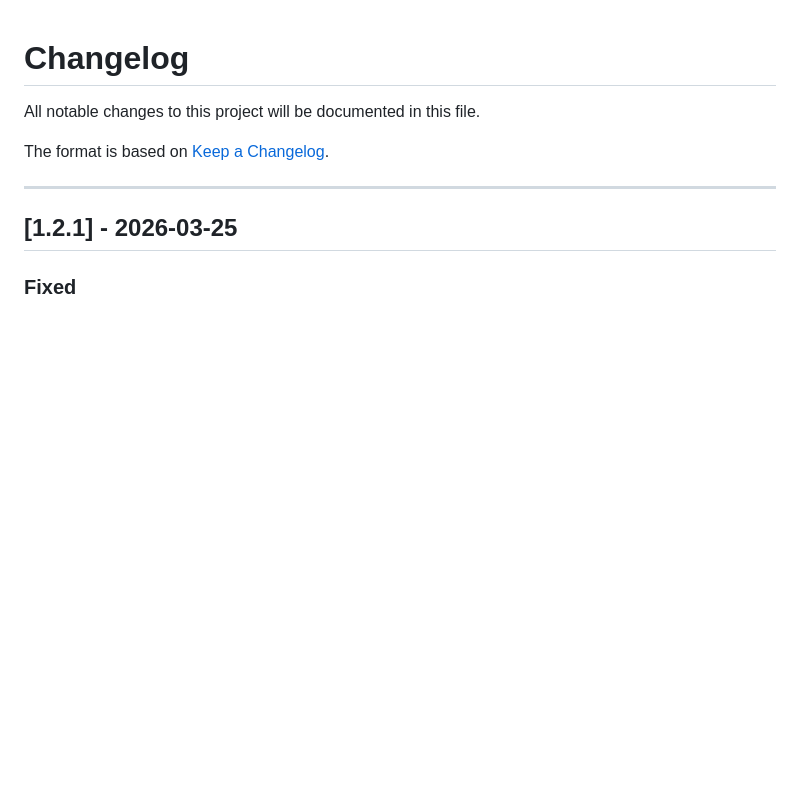
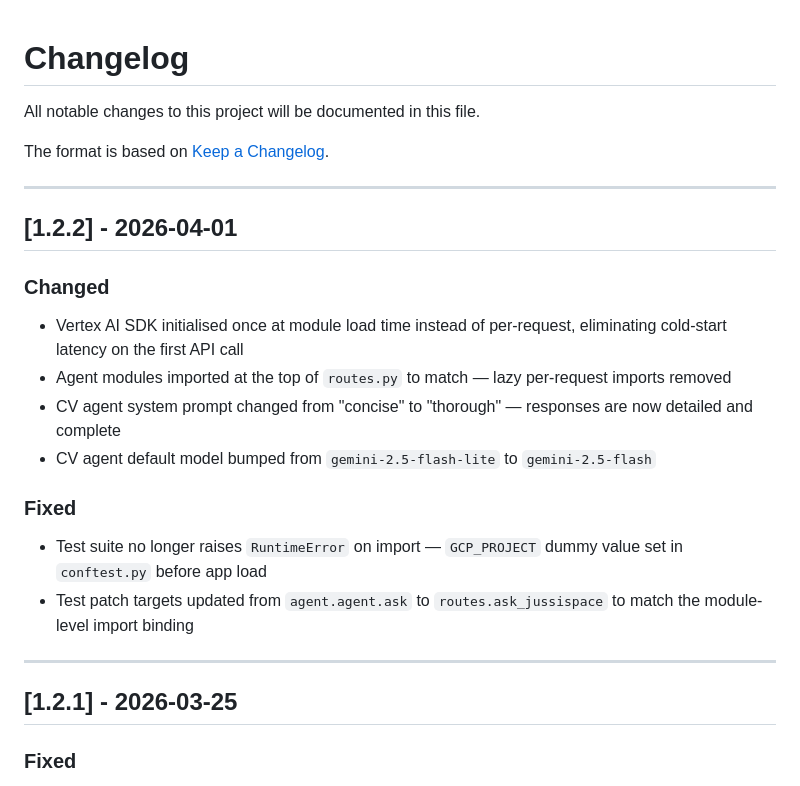
Before and after one commit to jussipalanen/jussi-aibot, a Markdown page: CHANGELOG.md, the part around the change. GitHub-like rendering; blank space fills up the shorter version.

Commit message:
Update CHANGELOG for v1.2.2
Co-Authored-By: Claude Sonnet 4.6 <noreply@anthropic.com>

```diff
--- a/CHANGELOG.md
+++ b/CHANGELOG.md
@@ -3,6 +3,22 @@
 All notable changes to this project will be documented in this file.
 
 The format is based on [Keep a Changelog](https://keepachangelog.com/en/1.1.0/).
+
+---
+
+## [1.2.2] - 2026-04-01
+
+### Changed
+
+- Vertex AI SDK initialised once at module load time instead of per-request, eliminating cold-start latency on the first API call
+- Agent modules imported at the top of `routes.py` to match — lazy per-request imports removed
+- CV agent system prompt changed from "concise" to "thorough" — responses are now detailed and complete
+- CV agent default model bumped from `gemini-2.5-flash-lite` to `gemini-2.5-flash`
+
+### Fixed
+
+- Test suite no longer raises `RuntimeError` on import — `GCP_PROJECT` dummy value set in `conftest.py` before app load
+- Test patch targets updated from `agent.agent.ask` to `routes.ask_jussispace` to match the module-level import binding
 
 ---
 
```
